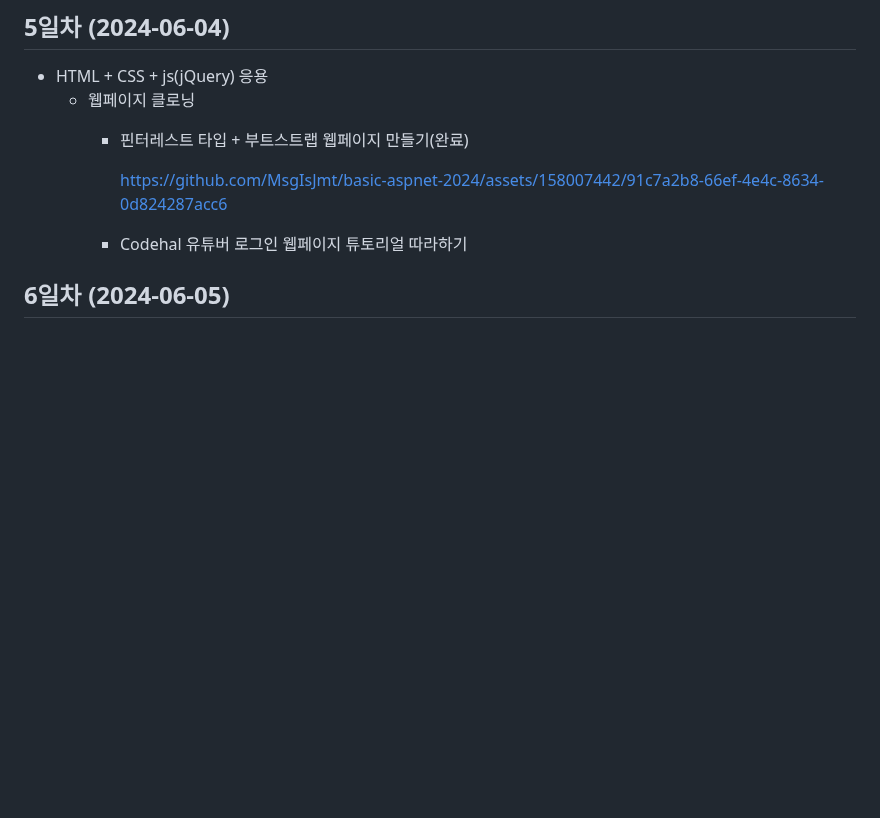
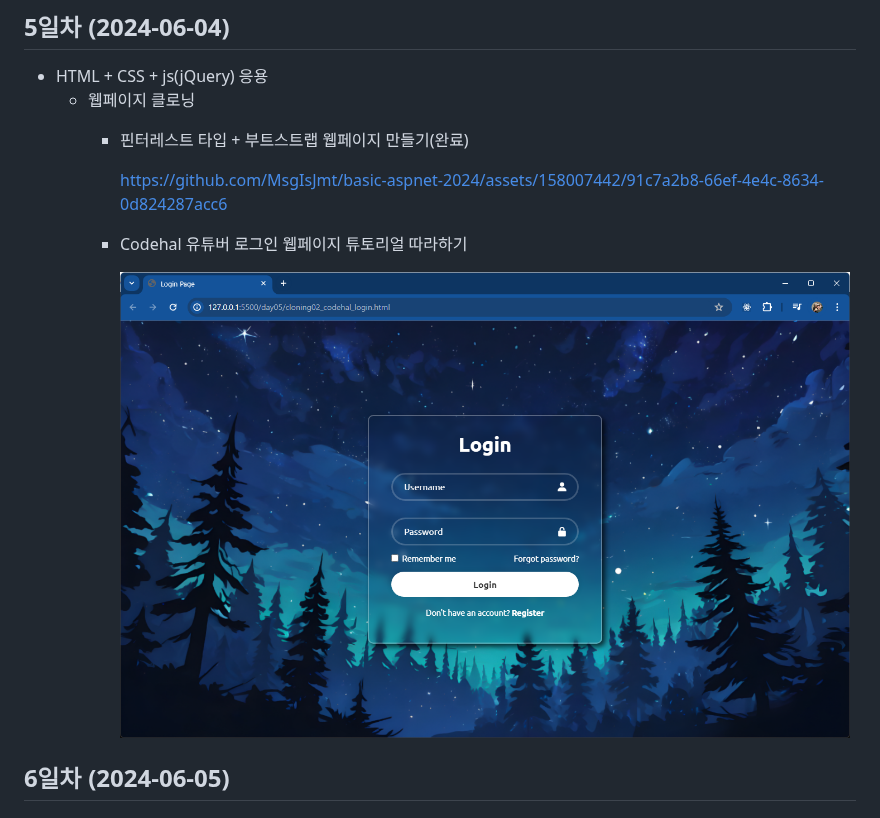
Before and after one commit to MsgIsJmt/basic-aspnet-2024, a Markdown page: README.md, the part around the change. Rendered like a GitHub page; blank space fills up the shorter version.

Commit message:
사진 첨부

```diff
--- a/README.md
+++ b/README.md
@@ -303,6 +303,8 @@ IoT 개발자 과정 ASP.NET 리포지토리
 
         - Codehal 유튜버 로그인 웹페이지 튜토리얼 따라하기
 
+          <img src="https://raw.githubusercontent.com/MsgIsJmt/basic-aspnet-2024/main/images/an0001.png" width="730">
+
 ## 6일차 (2024-06-05)
 
 
```
